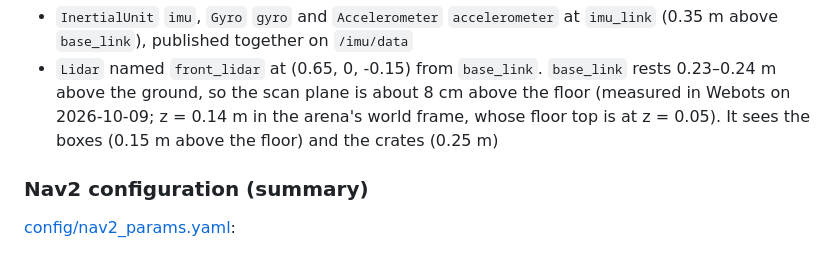
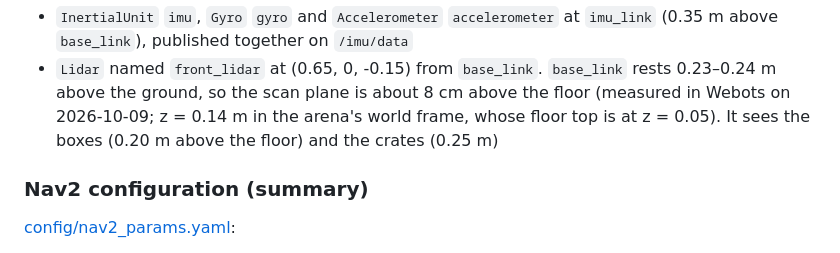
Before and after one commit to kkauems/ros2_gazebo_mestrado, a Markdown page: README.md, the part around the change. Drawn GitHub-style.

```diff
--- a/README.md
+++ b/README.md
@@ -275,7 +275,7 @@ Sensors in the PROTO ([agrobot.proto](agrobot_webots/protos/agrobot.proto)):
 - `Lidar` named `front_lidar` at (0.65, 0, -0.15) from `base_link`. `base_link` rests
   0.23–0.24 m above the ground, so the scan plane is about 8 cm above the floor (measured in
   Webots on 2026-10-09; z = 0.14 m in the arena's world frame, whose floor top is at
-  z = 0.05). It sees the boxes (0.15 m above the floor) and the crates (0.25 m)
+  z = 0.05). It sees the boxes (0.20 m above the floor) and the crates (0.25 m)
 
 ### Nav2 configuration (summary)
 
```
Also changed, not shown: claude/manual.md (+5 -4 lines).
